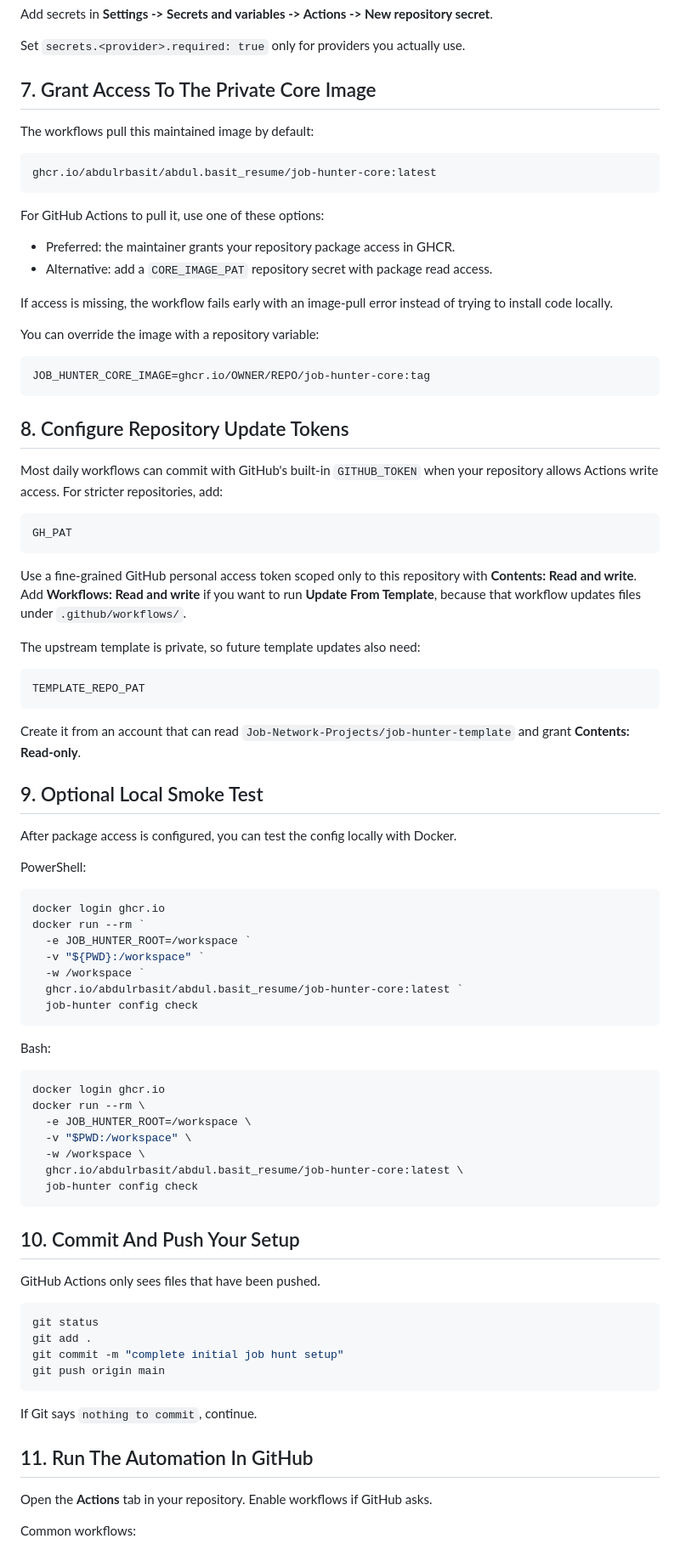
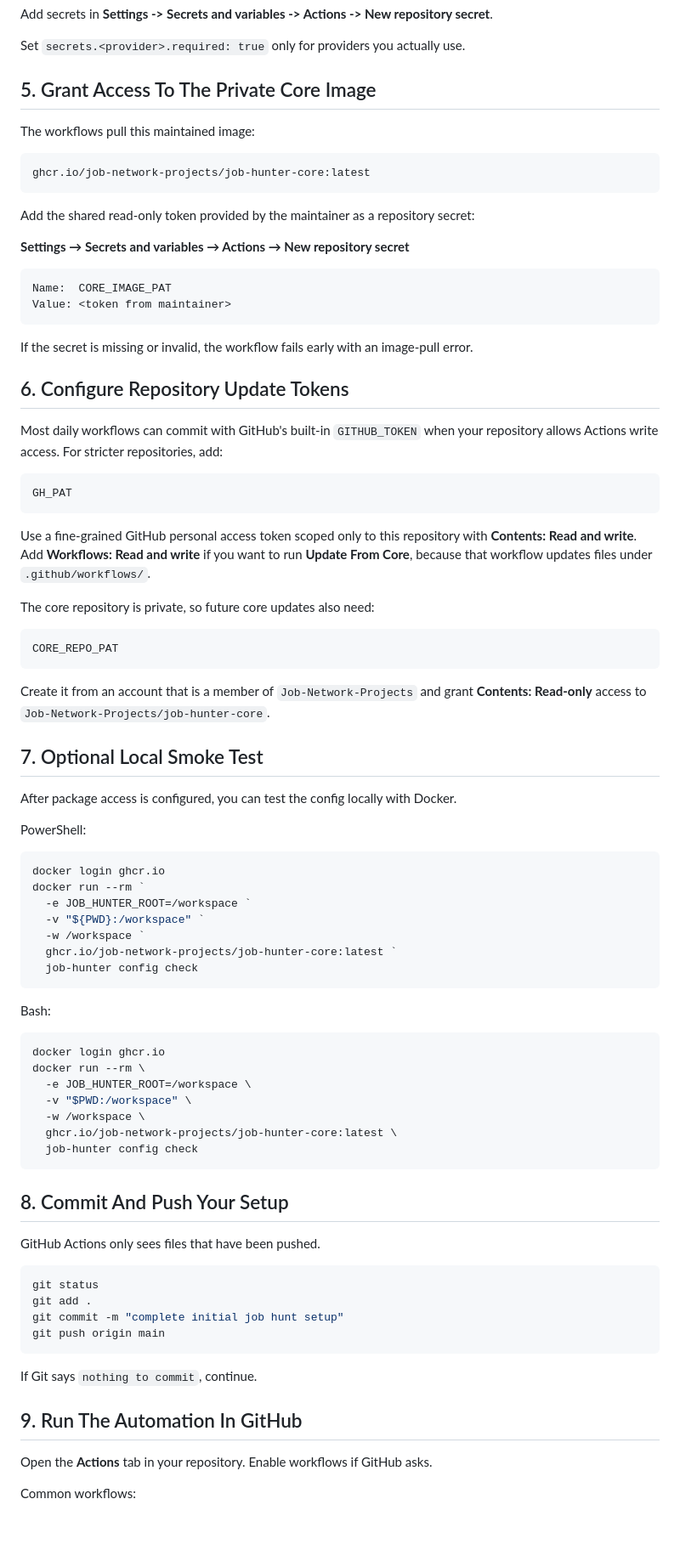
Before and after one commit to JobHunterPath/job-hunter-core, a Markdown page: SETUP.md, the part around one of its changes. Shown at 85% size. GitHub-like rendering; blank space fills up the shorter version.

Commit message:
docs: use shared CORE_IMAGE_PAT for image access in SETUP.md

````diff
--- a/SETUP.md
+++ b/SETUP.md
@@ -100,29 +70,27 @@ secret**.
 
 Set `secrets.<provider>.required: true` only for providers you actually use.
 
-## 7. Grant Access To The Private Core Image
+## 5. Grant Access To The Private Core Image
 
-The workflows pull this maintained image by default:
+The workflows pull this maintained image:
 
 ```text
-ghcr.io/abdulrbasit/abdul.basit_resume/job-hunter-core:latest
+ghcr.io/job-network-projects/job-hunter-core:latest
 ```
 
-For GitHub Actions to pull it, use one of these options:
+Add the shared read-only token provided by the maintainer as a repository secret:
 
-- Preferred: the maintainer grants your repository package access in GHCR.
-- Alternative: add a `CORE_IMAGE_PAT` repository secret with package read access.
+**Settings → Secrets and variables → Actions → New repository secret**
 
-If access is missing, the workflow fails early with an image-pull error instead
-of trying to install code locally.
-
-You can override the image with a repository variable:
-
-```text
-JOB_HUNTER_CORE_IMAGE=ghcr.io/OWNER/REPO/job-hunter-core:tag
+```
+Name:  CORE_IMAGE_PAT
+Value: <token from maintainer>
 ```
 
-## 8. Configure Repository Update Tokens
+If the secret is missing or invalid, the workflow fails early with an image-pull
+error.
+
+## 6. Configure Repository Update Tokens
 
 Most daily workflows can commit with GitHub's built-in `GITHUB_TOKEN` when your
 repository allows Actions write access. For stricter repositories, add:
@@ -133,19 +101,19 @@ GH_PAT
 
 Use a fine-grained GitHub personal access token scoped only to this repository
 with **Contents: Read and write**. Add **Workflows: Read and write** if you want
-to run **Update From Template**, because that workflow updates files under
+to run **Update From Core**, because that workflow updates files under
 `.github/workflows/`.
 
-The upstream template is private, so future template updates also need:
+The core repository is private, so future core updates also need:
 
 ```text
-TEMPLATE_REPO_PAT
+CORE_REPO_PAT
 ```
 
-Create it from an account that can read `Job-Network-Projects/job-hunter-template`
-and grant **Contents: Read-only**.
+Create it from an account that is a member of `Job-Network-Projects` and grant
+**Contents: Read-only** access to `Job-Network-Projects/job-hunter-core`.
 
-## 9. Optional Local Smoke Test
+## 7. Optional Local Smoke Test
 
 After package access is configured, you can test the config locally with Docker.
 
@@ -157,7 +125,7 @@ docker run --rm `
   -e JOB_HUNTER_ROOT=/workspace `
   -v "${PWD}:/workspace" `
   -w /workspace `
-  ghcr.io/abdulrbasit/abdul.basit_resume/job-hunter-core:latest `
+  ghcr.io/job-network-projects/job-hunter-core:latest `
   job-hunter config check
 ```
 
@@ -169,11 +137,11 @@ docker run --rm \
   -e JOB_HUNTER_ROOT=/workspace \
   -v "$PWD:/workspace" \
   -w /workspace \
-  ghcr.io/abdulrbasit/abdul.basit_resume/job-hunter-core:latest \
+  ghcr.io/job-network-projects/job-hunter-core:latest \
   job-hunter config check
 ```
 
-## 10. Commit And Push Your Setup
+## 8. Commit And Push Your Setup
 
 GitHub Actions only sees files that have been pushed.
 
@@ -186,7 +154,7 @@ git push origin main
 
 If Git says `nothing to commit`, continue.
 
-## 11. Run The Automation In GitHub
+## 9. Run The Automation In GitHub
 
 Open the **Actions** tab in your repository. Enable workflows if GitHub asks.
 
````
Also changed, not shown: other parts of SETUP.md (+7 -37 lines).
